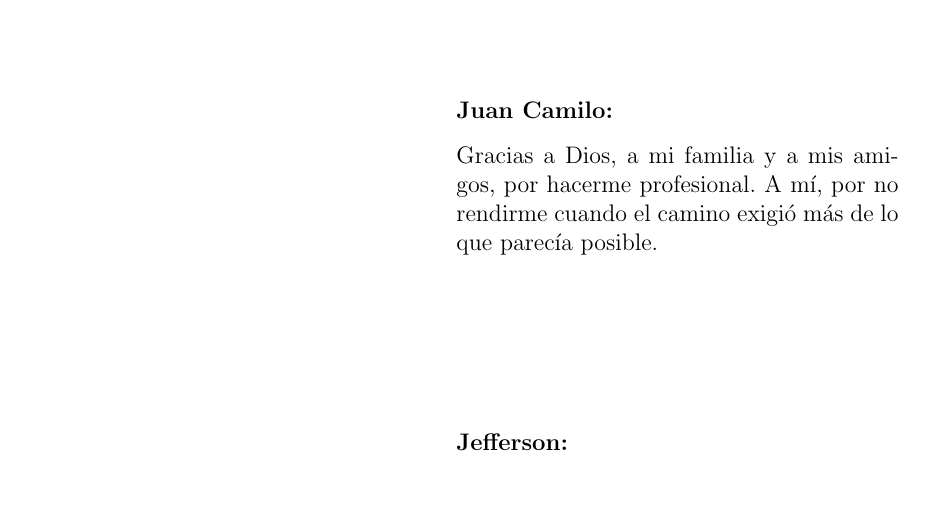
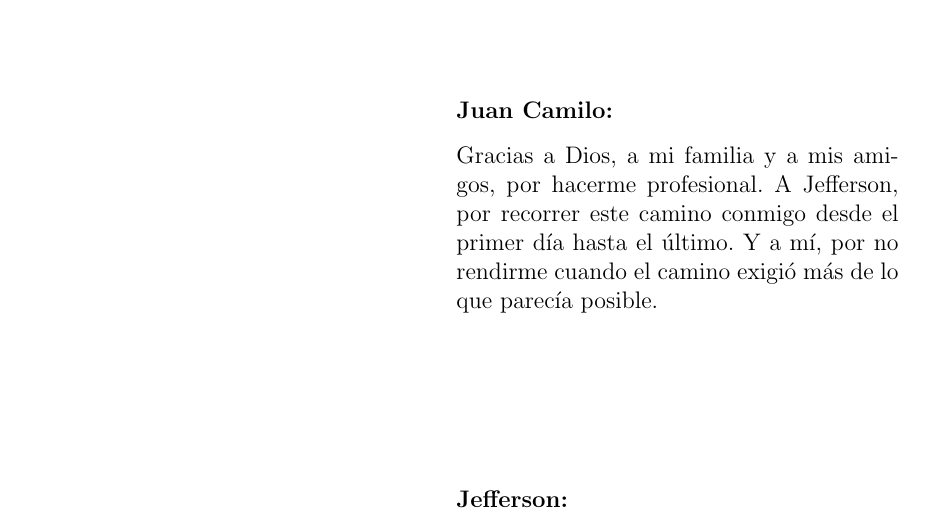
Before and after one commit to XGallardoX/Proyecto_De_Grado, a LaTeX thesis (Plantilla/main.tex, which reads Plantilla/FrontMatter/F02-Dedication.tex): part of page 4 of 87, cut so that both start at the same text, the shorter picture padded with empty space. Compiled offline with pdfLaTeX.

Commit message:
docs(tesis): Jefferson en la dedicatoria de Juan Camilo
- F02-Dedication.tex: Jefferson antes del cierre ("Y a mí...").
- documento_actual.pdf recompilado (87 paginas, sin errores).

```diff
--- a/Plantilla/FrontMatter/F02-Dedication.tex
+++ b/Plantilla/FrontMatter/F02-Dedication.tex
@@ -6,8 +6,9 @@
         \noindent
         \textbf{Juan Camilo:}\\[0.3cm]
         Gracias a Dios, a mi familia y a mis amigos, por hacerme profesional.
-        A mí, por no rendirme cuando el camino exigió más de lo que parecía
-        posible.\\
+        A Jefferson, por recorrer este camino conmigo desde el primer día
+        hasta el último. Y a mí, por no rendirme cuando el camino exigió más
+        de lo que parecía posible.\\
         \vspace*{2.5cm}
 
         \noindent
```
Also changed, not shown: 1 other file.
